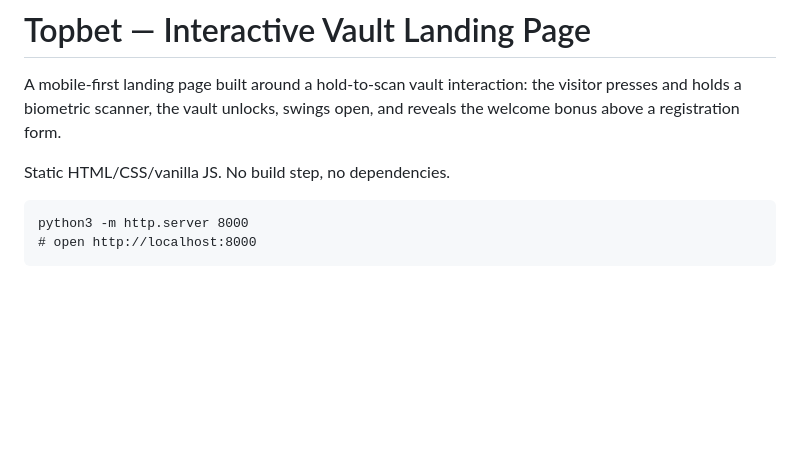
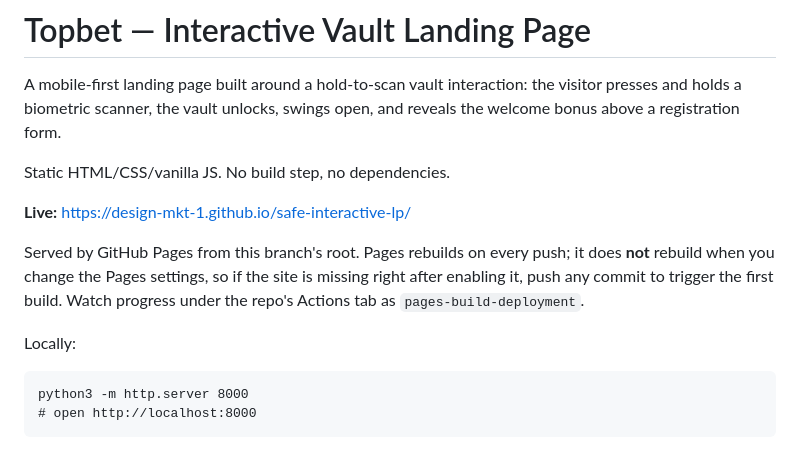
Before and after one commit to design-mkt-1/safe-interactive-lp, a Markdown page: README.md, the part around the change. GitHub-like rendering; blank space fills up the shorter version.

Commit message:
Document the live URL and trigger the first Pages build
Pages branch deploys run on push, not when the Pages settings change, so
enabling Pages after the last push left the site with no build and a 404.
This commit triggers the first pages-build-deployment run.

Co-Authored-By: Claude Opus 5 <noreply@anthropic.com>
Claude-Session: https://claude.ai/code/session_01J5YqytpHPCdDRRVX6BfTnG

````diff
--- a/README.md
+++ b/README.md
@@ -5,6 +5,15 @@ the visitor presses and holds a biometric scanner, the vault unlocks, swings
 open, and reveals the welcome bonus above a registration form.
 
 Static HTML/CSS/vanilla JS. No build step, no dependencies.
+
+**Live:** https://design-mkt-1.github.io/safe-interactive-lp/
+
+Served by GitHub Pages from this branch's root. Pages rebuilds on every push;
+it does **not** rebuild when you change the Pages settings, so if the site is
+missing right after enabling it, push any commit to trigger the first build.
+Watch progress under the repo's Actions tab as `pages-build-deployment`.
+
+Locally:
 
 ```
 python3 -m http.server 8000
````
